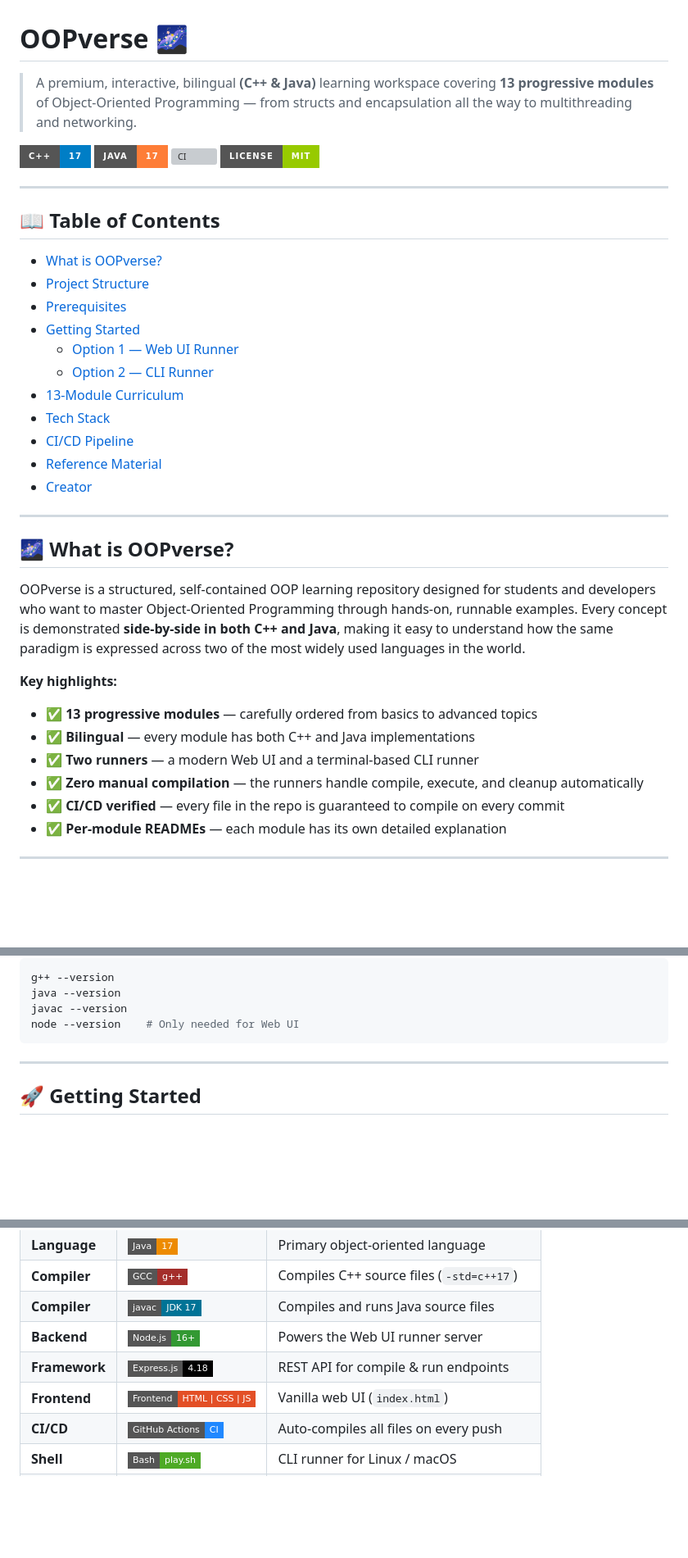
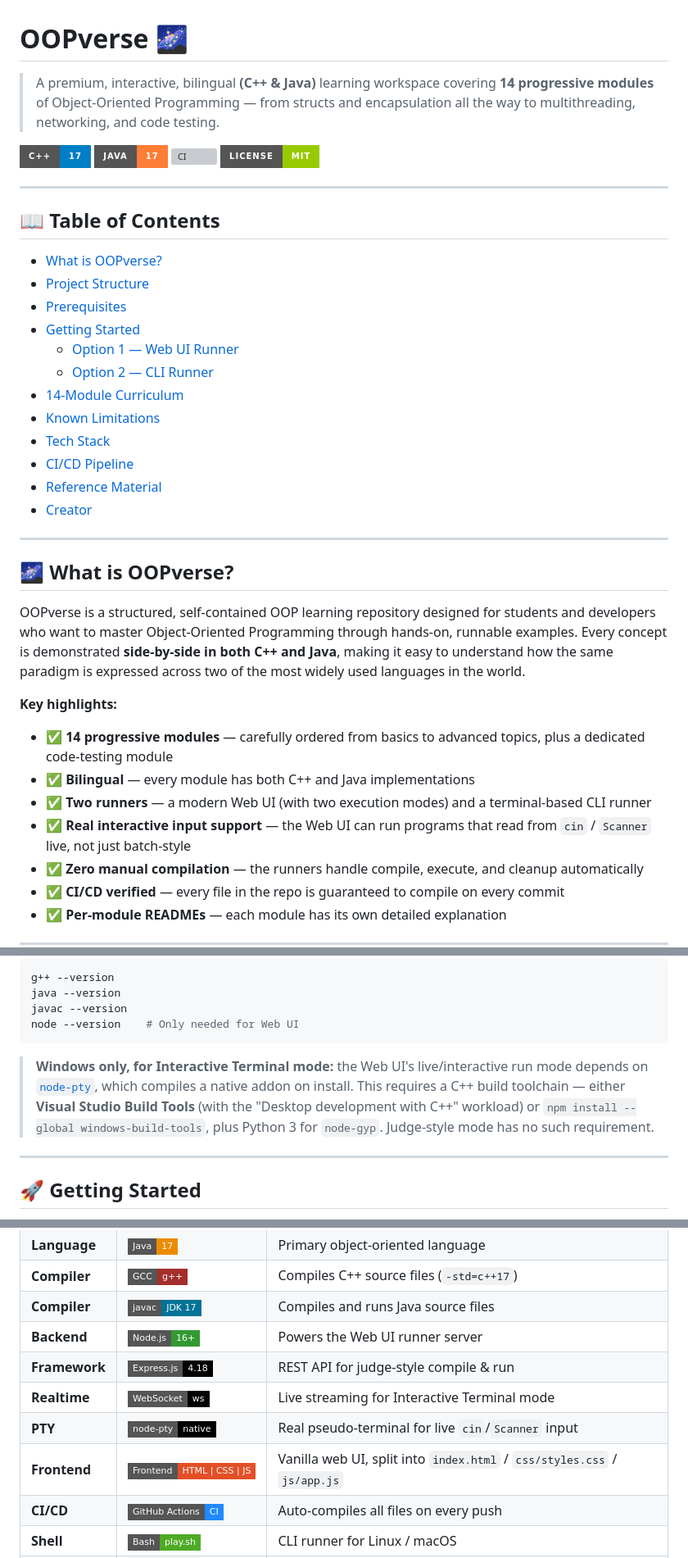
Before and after one commit to BadhonPain/OOPverse, a Markdown page: README.md, 3 parts joined by grey strips. Shown at 82% size. Rendered like a GitHub page; badges without logos; blank space fills up the shorter version; grey boxes are pictures that could not be loaded.

````diff
--- a/README.md
+++ b/README.md
@@ -1,6 +1,6 @@
 # OOPverse 🌌
 
-> A premium, interactive, bilingual **(C++ & Java)** learning workspace covering **13 progressive modules** of Object-Oriented Programming — from structs and encapsulation all the way to multithreading and networking.
+> A premium, interactive, bilingual **(C++ & Java)** learning workspace covering **14 progressive modules** of Object-Oriented Programming — from structs and encapsulation all the way to multithreading, networking, and code testing.
 
 [![C++17](https://img.shields.io/badge/C%2B%2B-17-blue?style=for-the-badge&logo=cplusplus)](https://isocpp.org/)
 [![Java 17](https://img.shields.io/badge/Java-17-orange?style=for-the-badge&logo=openjdk)](https://openjdk.org/)
@@ -17,5 +17,6 @@
 - [Getting Started](#-getting-started)
   - [Option 1 — Web UI Runner](#option-1--web-ui-runner-recommended)
   - [Option 2 — CLI Runner](#option-2--cli-runner)
-- [13-Module Curriculum](#-13-module-curriculum)
+- [14-Module Curriculum](#-14-module-curriculum)
+- [Known Limitations](#️-known-limitations)
 - [Tech Stack](#️-tech-stack)
@@ -31,9 +32,10 @@ OOPverse is a structured, self-contained OOP learning repository designed for st
 
 **Key highlights:**
 
-- ✅ **13 progressive modules** — carefully ordered from basics to advanced topics
+- ✅ **14 progressive modules** — carefully ordered from basics to advanced topics, plus a dedicated code-testing module
 - ✅ **Bilingual** — every module has both C++ and Java implementations
-- ✅ **Two runners** — a modern Web UI and a terminal-based CLI runner
+- ✅ **Two runners** — a modern Web UI (with two execution modes) and a terminal-based CLI runner
+- ✅ **Real interactive input support** — the Web UI can run programs that read from `cin` / `Scanner` live, not just batch-style
 - ✅ **Zero manual compilation** — the runners handle compile, execute, and cleanup automatically
 - ✅ **CI/CD verified** — every file in the repo is guaranteed to compile on every commit
 - ✅ **Per-module READMEs** — each module has its own detailed explanation
@@ -90,6 +98,8 @@ java --version
 javac --version
 node --version    # Only needed for Web UI
 ```
+
+> **Windows only, for Interactive Terminal mode:** the Web UI's live/interactive run mode depends on [`node-pty`](https://github.com/microsoft/node-pty), which compiles a native addon on install. This requires a C++ build toolchain — either **Visual Studio Build Tools** (with the "Desktop development with C++" workload) or `npm install --global windows-build-tools`, plus Python 3 for `node-gyp`. Judge-style mode has no such requirement.
 
 ---
 
@@ -200,8 +234,10 @@ The modules are designed in strict progressive order. Each module builds on the
 | **Compiler** | [![GCC](https://img.shields.io/badge/GCC-g%2B%2B-A42E2B?style=flat-square&logo=gnu&logoColor=white)](https://gcc.gnu.org/) | Compiles C++ source files (`-std=c++17`) |
 | **Compiler** | [![javac](https://img.shields.io/badge/javac-JDK%2017-007396?style=flat-square&logo=openjdk&logoColor=white)](https://openjdk.org/) | Compiles and runs Java source files |
 | **Backend** | [![Node.js](https://img.shields.io/badge/Node.js-16+-339933?style=flat-square&logo=nodedotjs&logoColor=white)](https://nodejs.org/) | Powers the Web UI runner server |
-| **Framework** | [![Express](https://img.shields.io/badge/Express.js-4.18-000000?style=flat-square&logo=express&logoColor=white)](https://expressjs.com/) | REST API for compile & run endpoints |
-| **Frontend** | [![HTML/CSS/JS](https://img.shields.io/badge/Frontend-HTML%20%7C%20CSS%20%7C%20JS-E34F26?style=flat-square&logo=html5&logoColor=white)]() | Vanilla web UI (`index.html`) |
+| **Framework** | [![Express](https://img.shields.io/badge/Express.js-4.18-000000?style=flat-square&logo=express&logoColor=white)](https://expressjs.com/) | REST API for judge-style compile & run |
+| **Realtime** | [![WebSocket](https://img.shields.io/badge/WebSocket-ws-010101?style=flat-square&logo=socketdotio&logoColor=white)](https://github.com/websockets/ws) | Live streaming for Interactive Terminal mode |
+| **PTY** | [![node--pty](https://img.shields.io/badge/node--pty-native-black?style=flat-square)](https://github.com/microsoft/node-pty) | Real pseudo-terminal for live `cin`/`Scanner` input |
+| **Frontend** | [![HTML/CSS/JS](https://img.shields.io/badge/Frontend-HTML%20%7C%20CSS%20%7C%20JS-E34F26?style=flat-square&logo=html5&logoColor=white)]() | Vanilla web UI, split into `index.html` / `css/styles.css` / `js/app.js` |
 | **CI/CD** | [![GitHub Actions](https://img.shields.io/badge/GitHub%20Actions-CI-2088FF?style=flat-square&logo=githubactions&logoColor=white)](https://github.com/features/actions) | Auto-compiles all files on every push |
 | **Shell** | [![Bash](https://img.shields.io/badge/Bash-play.sh-4EAA25?style=flat-square&logo=gnubash&logoColor=white)](https://www.gnu.org/software/bash/) | CLI runner for Linux / macOS |
 | **Shell** | [![PowerShell](https://img.shields.io/badge/PowerShell-play.ps1-5391FE?style=flat-square&logo=powershell&logoColor=white)](https://learn.microsoft.com/en-us/powershell/) | CLI runner for Windows |
````
Also changed, not shown: other parts of README.md (+50 -20 lines).
